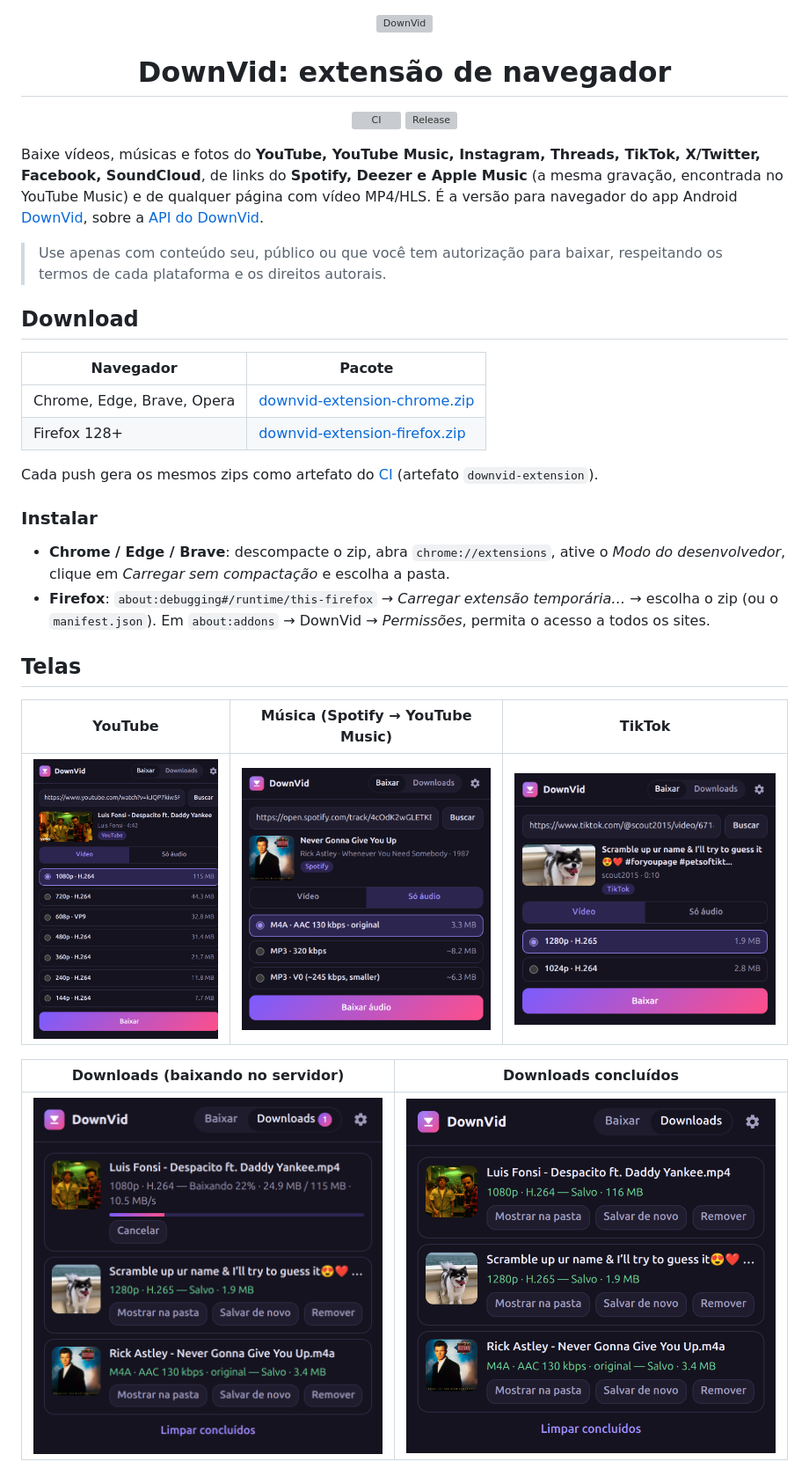
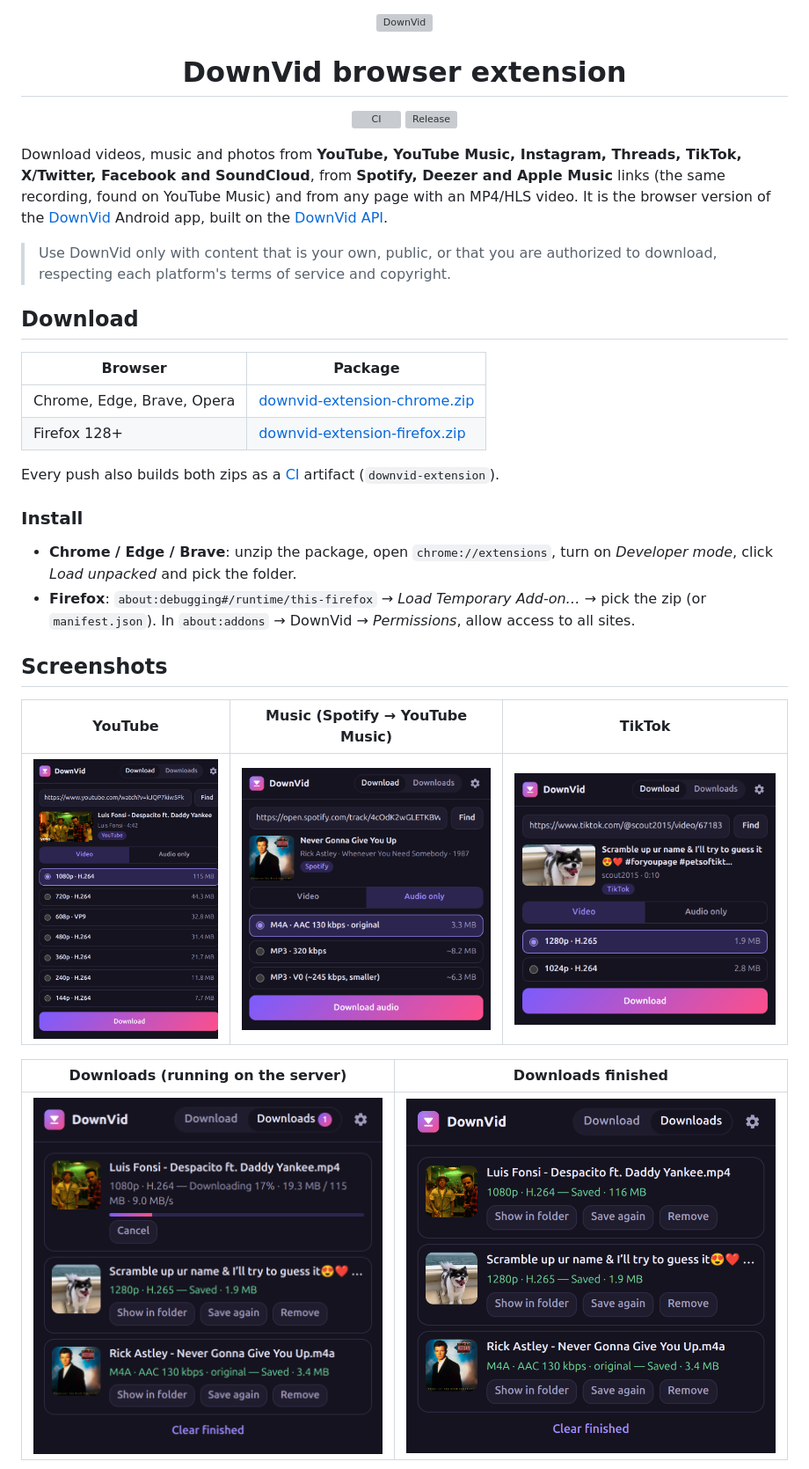
Before and after one commit to reinanbr/downvid-extension, a Markdown page: README.md, the part around one of its changes. Shown at 88% size. Drawn GitHub-style; pictures changed too: docs/screenshots/downloads-done.png, docs/screenshots/downloads.png, docs/screenshots/music.png; grey boxes are pictures that could not be loaded.

Commit message:
Docs in English: README and screenshots
Co-Authored-By: Claude Opus 5.5 <noreply@anthropic.com>

```diff
--- a/README.md
+++ b/README.md
@@ -1,43 +1,43 @@
 <p align="center"><img src="icons/logo.svg" width="96" alt="DownVid"></p>
 
-<h1 align="center">DownVid: extensão de navegador</h1>
+<h1 align="center">DownVid browser extension</h1>
 
 <p align="center">
   <a href="https://github.com/reinanbr/downvid-extension/actions/workflows/ci.yml"><img src="https://github.com/reinanbr/downvid-extension/actions/workflows/ci.yml/badge.svg" alt="CI"></a>
   <a href="https://github.com/reinanbr/downvid-extension/releases/latest"><img src="https://img.shields.io/github/v/release/reinanbr/downvid-extension" alt="Release"></a>
 </p>
 
-Baixe vídeos, músicas e fotos do **YouTube, YouTube Music, Instagram, Threads,
-TikTok, X/Twitter, Facebook, SoundCloud**, de links do **Spotify, Deezer e
-Apple Music** (a mesma gravação, encontrada no YouTube Music) e de qualquer
-página com vídeo MP4/HLS. É a versão para navegador do app Android
-[DownVid](https://github.com/reinanbr/downvid), sobre a
-[API do DownVid](https://reinanbr.com/labs/downvid/api).
+Download videos, music and photos from **YouTube, YouTube Music, Instagram,
+Threads, TikTok, X/Twitter, Facebook and SoundCloud**, from **Spotify, Deezer
+and Apple Music** links (the same recording, found on YouTube Music) and from
+any page with an MP4/HLS video. It is the browser version of the
+[DownVid](https://github.com/reinanbr/downvid) Android app, built on the
+[DownVid API](https://reinanbr.com/labs/downvid/api).
 
-> Use apenas com conteúdo seu, público ou que você tem autorização para
-> baixar, respeitando os termos de cada plataforma e os direitos autorais.
+> Use DownVid only with content that is your own, public, or that you are
+> authorized to download, respecting each platform's terms of service and
+> copyright.
 
 ## Download
 
-| Navegador | Pacote |
+| Browser | Package |
 |---|---|
 | Chrome, Edge, Brave, Opera | [downvid-extension-chrome.zip](https://github.com/reinanbr/downvid-extension/releases/latest/download/downvid-extension-chrome.zip) |
 | Firefox 128+ | [downvid-extension-firefox.zip](https://github.com/reinanbr/downvid-extension/releases/latest/download/downvid-extension-firefox.zip) |
 
-Cada push gera os mesmos zips como artefato do
+Every push also builds both zips as a
 [CI](https://github.com/reinanbr/downvid-extension/actions/workflows/ci.yml)
-(artefato `downvid-extension`).
+artifact (`downvid-extension`).
 
-### Instalar
+### Install
 
-- **Chrome / Edge / Brave**: descompacte o zip, abra `chrome://extensions`,
-  ative o *Modo do desenvolvedor*, clique em *Carregar sem compactação* e
-  escolha a pasta.
-- **Firefox**: `about:debugging#/runtime/this-firefox` → *Carregar extensão
-  temporária…* → escolha o zip (ou o `manifest.json`). Em `about:addons` →
-  DownVid → *Permissões*, permita o acesso a todos os sites.
+- **Chrome / Edge / Brave**: unzip the package, open `chrome://extensions`,
+  turn on *Developer mode*, click *Load unpacked* and pick the folder.
+- **Firefox**: `about:debugging#/runtime/this-firefox` → *Load Temporary
+  Add-on…* → pick the zip (or `manifest.json`). In `about:addons` → DownVid →
+  *Permissions*, allow access to all sites.
 
-## Telas
+## Screenshots
 
-| YouTube | Música (Spotify → YouTube Music) | TikTok |
+| YouTube | Music (Spotify → YouTube Music) | TikTok |
 |---|---|---|
@@ -45,3 +45,3 @@ Cada push gera os mesmos zips como artefato do
 
-| Downloads (baixando no servidor) | Downloads concluídos |
+| Downloads (running on the server) | Downloads finished |
 |---|---|
```
Also changed, not shown: other parts of README.md (+71 -69 lines), docs/screenshots/options.png, 2 other files.
